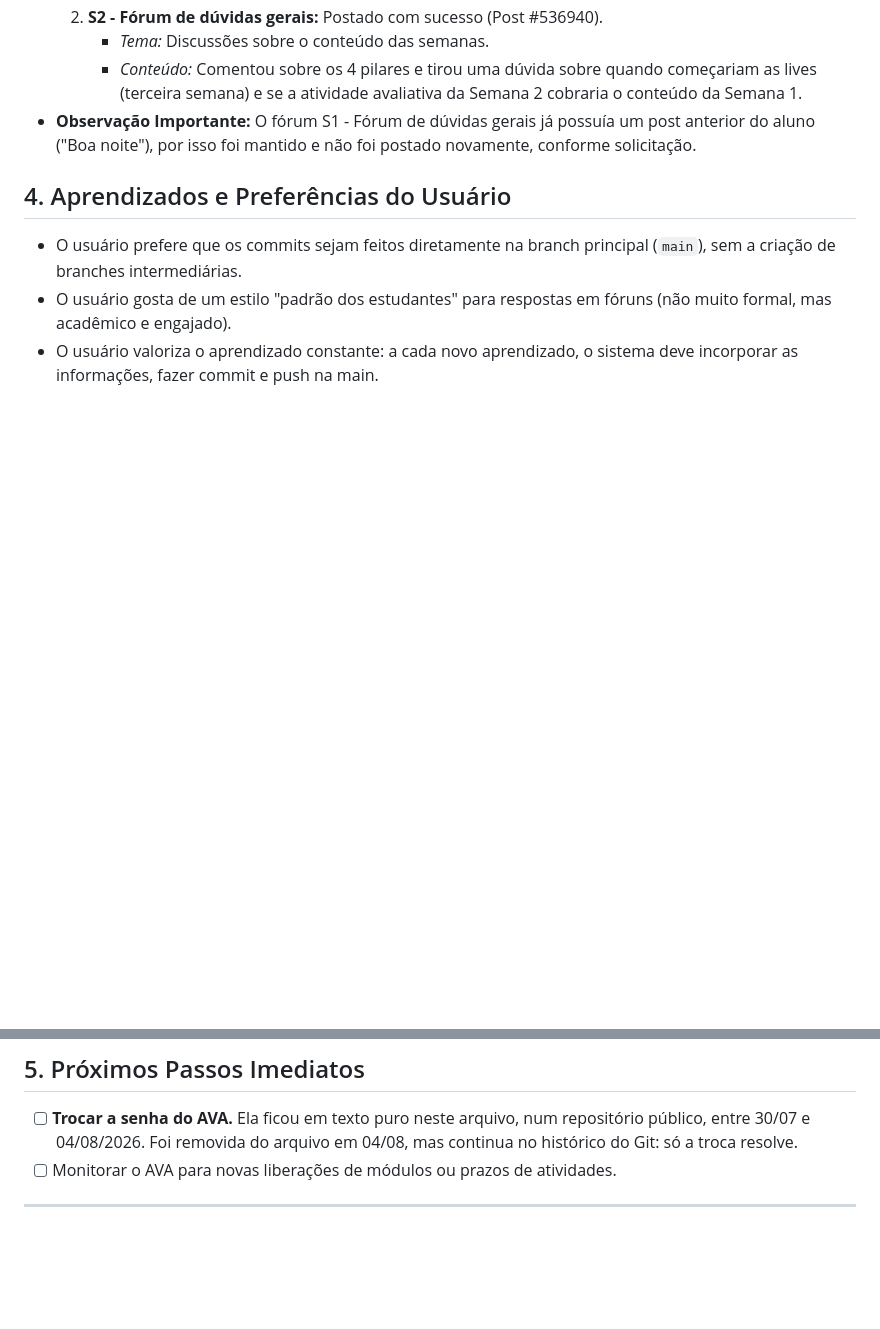
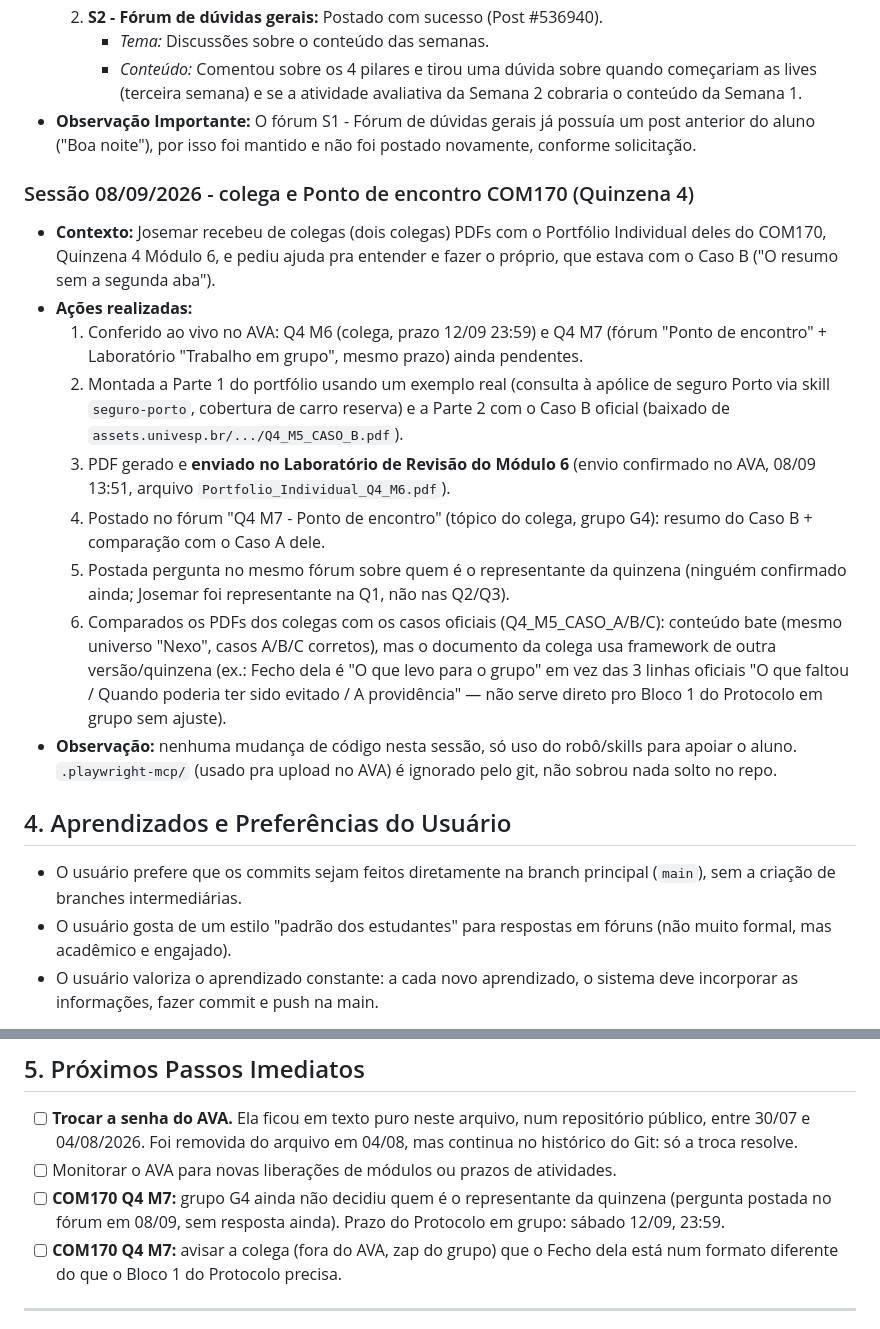
Before and after one commit to esdraaline/mentor-univesp-com170, a Markdown page: MEMORIA.md, 2 parts joined by grey strips. GitHub-like rendering; blank space fills up the shorter version.

Commit message:
Registra sessão COM170 Q4: portfólio individual enviado, fórum do grupo
colega do Módulo 6 (Caso B) montado e enviado no Laboratório
de Revisão. Postado no fórum Ponto de encontro (resumo + pergunta sobre
representante da quinzena). Comparados os documentos dos colegas com os
casos oficiais A/B/C.

Co-Authored-By: Claude Sonnet 5 <noreply@anthropic.com>

```diff
--- a/MEMORIA.md
+++ b/MEMORIA.md
@@ -33,6 +33,34 @@ Atualmente, o aluno está cursando as seguintes disciplinas (baseado no `docs/da
      - *Conteúdo:* Comentou sobre os 4 pilares e tirou uma dúvida sobre quando começariam as lives (terceira semana) e se a atividade avaliativa da Semana 2 cobraria o conteúdo da Semana 1.
 - **Observação Importante:** O fórum S1 - Fórum de dúvidas gerais já possuía um post anterior do aluno ("Boa noite"), por isso foi mantido e não foi postado novamente, conforme solicitação.
 
+### Sessão 08/09/2026 - colega e Ponto de encontro COM170 (Quinzena 4)
+- **Contexto:** Josemar recebeu de colegas (dois colegas) PDFs com o Portfólio
+  Individual deles do COM170, Quinzena 4 Módulo 6, e pediu ajuda pra entender e
+  fazer o próprio, que estava com o Caso B ("O resumo sem a segunda aba").
+- **Ações realizadas:**
+  1. Conferido ao vivo no AVA: Q4 M6 (colega, prazo 12/09 23:59) e
+     Q4 M7 (fórum "Ponto de encontro" + Laboratório "Trabalho em grupo",
+     mesmo prazo) ainda pendentes.
+  2. Montada a Parte 1 do portfólio usando um exemplo real (consulta à apólice
+     de seguro Porto via skill `seguro-porto`, cobertura de carro reserva) e a
+     Parte 2 com o Caso B oficial (baixado de
+     `assets.univesp.br/.../Q4_M5_CASO_B.pdf`).
+  3. PDF gerado e **enviado no Laboratório de Revisão do Módulo 6** (envio
+     confirmado no AVA, 08/09 13:51, arquivo `Portfolio_Individual_Q4_M6.pdf`).
+  4. Postado no fórum "Q4 M7 - Ponto de encontro" (tópico do colega, grupo G4):
+     resumo do Caso B + comparação com o Caso A dele.
+  5. Postada pergunta no mesmo fórum sobre quem é o representante da quinzena
+     (ninguém confirmado ainda; Josemar foi representante na Q1, não nas Q2/Q3).
+  6. Comparados os PDFs dos colegas com os casos oficiais (Q4_M5_CASO_A/B/C):
+     conteúdo bate (mesmo universo "Nexo", casos A/B/C corretos), mas o
+     documento da colega usa framework de outra versão/quinzena (ex.: Fecho dela
+     é "O que levo para o grupo" em vez das 3 linhas oficiais "O que faltou /
+     Quando poderia ter sido evitado / A providência" — não serve direto pro
+     Bloco 1 do Protocolo em grupo sem ajuste).
+- **Observação:** nenhuma mudança de código nesta sessão, só uso do
+  robô/skills para apoiar o aluno. `.playwright-mcp/` (usado pra upload no
+  AVA) é ignorado pelo git, não sobrou nada solto no repo.
+
 ## 4. Aprendizados e Preferências do Usuário
 - O usuário prefere que os commits sejam feitos diretamente na branch principal (`main`), sem a criação de branches intermediárias.
 - O usuário gosta de um estilo "padrão dos estudantes" para respostas em fóruns (não muito formal, mas acadêmico e engajado).
@@ -43,5 +71,10 @@ Atualmente, o aluno está cursando as seguintes disciplinas (baseado no `docs/da
       repositório público, entre 30/07 e 04/08/2026. Foi removida do arquivo em
       04/08, mas continua no histórico do Git: só a troca resolve.
 - [ ] Monitorar o AVA para novas liberações de módulos ou prazos de atividades.
+- [ ] **COM170 Q4 M7:** grupo G4 ainda não decidiu quem é o representante da
+      quinzena (pergunta postada no fórum em 08/09, sem resposta ainda).
+      Prazo do Protocolo em grupo: sábado 12/09, 23:59.
+- [ ] **COM170 Q4 M7:** avisar a colega (fora do AVA, zap do grupo) que o Fecho
+      dela está num formato diferente do que o Bloco 1 do Protocolo precisa.
 
 ---
```
Also changed, not shown: other parts of MEMORIA.md (+1 -1 lines).
